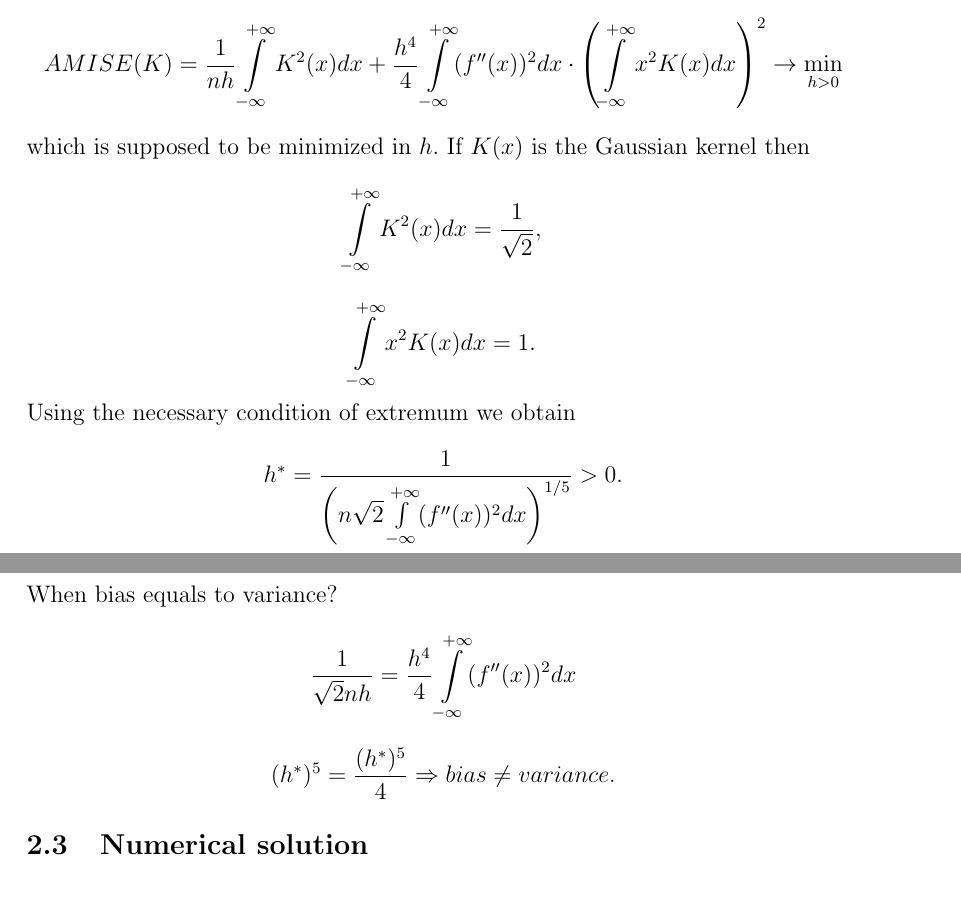
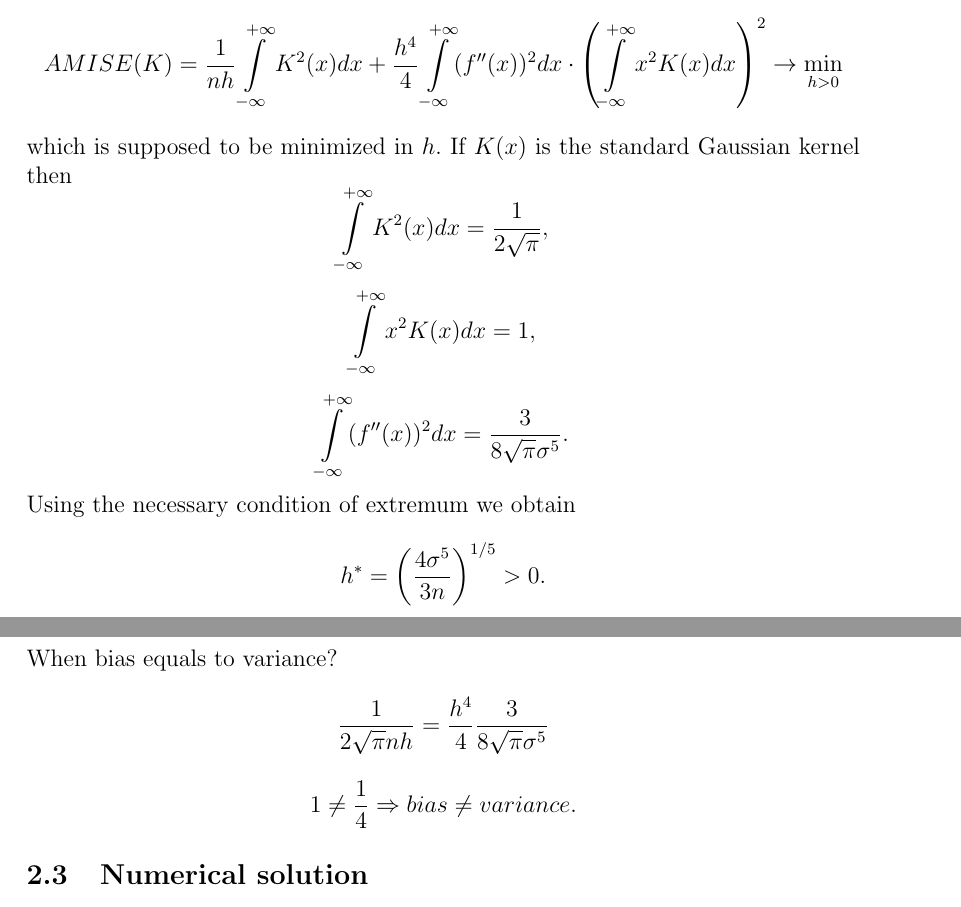
Before and after one commit to vitomania/ozon, a LaTeX problem sheet (stats/hw2/Solution2.tex): two parts of pages 6 and 7 of 14, joined at a grey line, cut so that both start at the same text. Compiled offline with pdfLaTeX.

Commit message:
hw2 was added

```diff
--- a/stats/hw2/Solution2.tex
+++ b/stats/hw2/Solution2.tex
@@ -127,23 +127,26 @@ Consider the next functional
 $$
 AMISE(K) = \dfrac{1}{nh} \int \limits_{-\infty}^{+\infty} K^2(x) dx + \dfrac{h^4}{4} \int \limits_{-\infty}^{+\infty} (f^{\prime \prime}(x))^2 dx \cdot \left(\int \limits_{-\infty}^{+\infty} x^2 K(x) dx \right)^2 \rightarrow \min \limits_{h > 0}
 $$
-which is supposed to be minimized in $h.$ If $K(x)$ is the Gaussian kernel then
+which is supposed to be minimized in $h.$ If $K(x)$ is the standard Gaussian kernel then
 $$
-\int \limits_{-\infty}^{+\infty} K^2(x) dx = \dfrac{1}{\sqrt{2}},
+\int \limits_{-\infty}^{+\infty} K^2(x) dx = \dfrac{1}{2\sqrt{\pi}},
 $$
 $$
-\int \limits_{-\infty}^{+\infty} x^2 K(x) dx = 1.
+\int \limits_{-\infty}^{+\infty} x^2 K(x) dx = 1,
+$$
+$$
+ \int \limits_{-\infty}^{+\infty} (f^{\prime \prime}(x))^2 dx = \dfrac{3}{8 \sqrt{\pi} \sigma^5}.
 $$
 Using the necessary condition of extremum we obtain
 $$
-h^* = \dfrac{1}{\left( n \sqrt{2} \int \limits_{-\infty}^{+\infty} (f^{\prime \prime}(x))^2 dx \right)^{1/5}} > 0.
+h^* = \left( \dfrac{4 \sigma^5}{3n} \right)^{1/5}> 0.
 $$
 When bias equals to variance?
 $$
-\dfrac{1}{\sqrt{2}nh} = \dfrac{h^4}{4} \int \limits_{-\infty}^{+\infty} (f^{\prime \prime}(x))^2 dx
+\dfrac{1}{2\sqrt{\pi}nh} = \dfrac{h^4}{4} \dfrac{3}{8 \sqrt{\pi} \sigma^5}
 $$
 $$
-(h^*)^5 = \dfrac{(h^*)^5}{4} \Rightarrow bias \neq variance.
+1 \neq \dfrac{1}{4} \Rightarrow bias \neq variance.
 $$
 
 
```
Also changed, not shown: stats/hw2/Solution2.pdf, stats/hw2/Solution2.tex (2 more changed lines), 2 other files.
